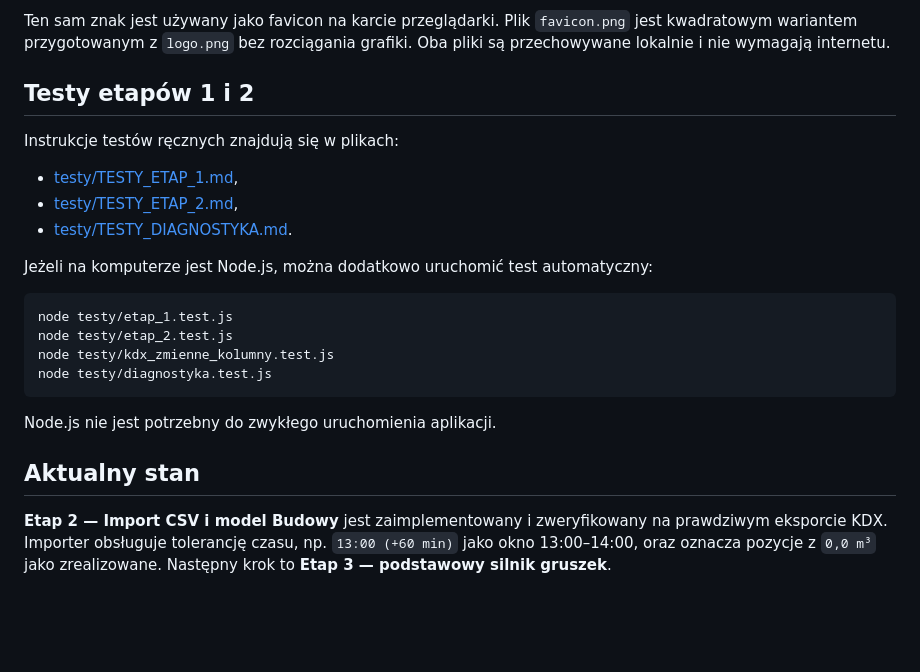
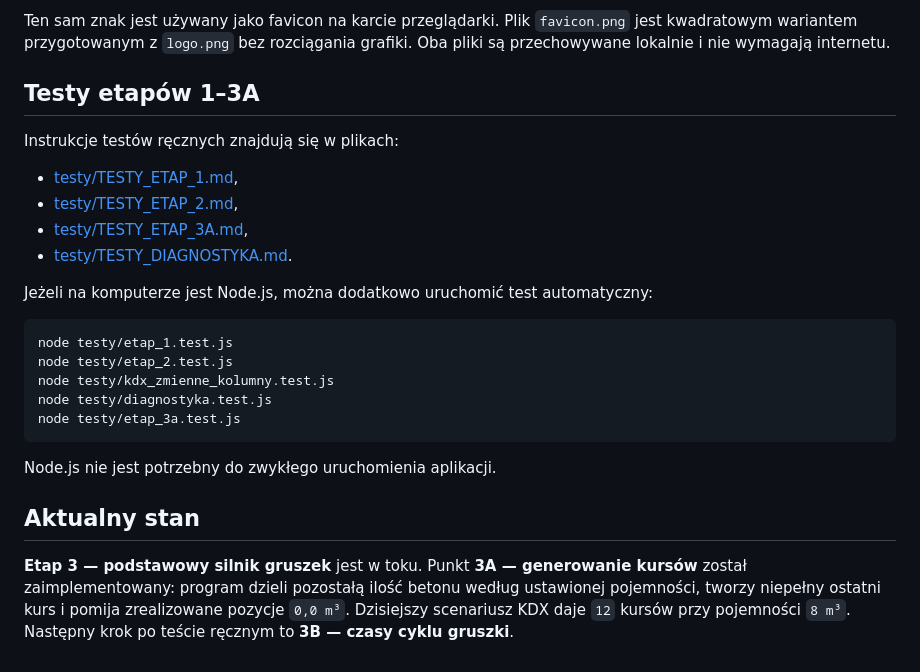
Before and after one commit to aprofirm/Harmonogram_Betonowan_v4, a Markdown page: README.md, the part around the change. Rendered like a GitHub page; blank space fills up the shorter version.

Commit message:
Etap 3A: zaktualizuj README.md

```diff
--- a/README.md
+++ b/README.md
@@ -82,12 +82,13 @@ Plik `logo.png` jest oficjalnym źródłem znaku aplikacji: pomarańczowo-granat
 
 Ten sam znak jest używany jako favicon na karcie przeglądarki. Plik `favicon.png` jest kwadratowym wariantem przygotowanym z `logo.png` bez rozciągania grafiki. Oba pliki są przechowywane lokalnie i nie wymagają internetu.
 
-## Testy etapów 1 i 2
+## Testy etapów 1–3A
 
 Instrukcje testów ręcznych znajdują się w plikach:
 
 - [testy/TESTY_ETAP_1.md](testy/TESTY_ETAP_1.md),
 - [testy/TESTY_ETAP_2.md](testy/TESTY_ETAP_2.md),
+- [testy/TESTY_ETAP_3A.md](testy/TESTY_ETAP_3A.md),
 - [testy/TESTY_DIAGNOSTYKA.md](testy/TESTY_DIAGNOSTYKA.md).
 
 Jeżeli na komputerze jest Node.js, można dodatkowo uruchomić test automatyczny:
@@ -96,9 +97,10 @@ Jeżeli na komputerze jest Node.js, można dodatkowo uruchomić test automatyczn
     node testy/etap_2.test.js
     node testy/kdx_zmienne_kolumny.test.js
     node testy/diagnostyka.test.js
+    node testy/etap_3a.test.js
 
 Node.js nie jest potrzebny do zwykłego uruchomienia aplikacji.
 
 ## Aktualny stan
 
-**Etap 2 — Import CSV i model Budowy** jest zaimplementowany i zweryfikowany na prawdziwym eksporcie KDX. Importer obsługuje tolerancję czasu, np. `13:00 (+60 min)` jako okno 13:00–14:00, oraz oznacza pozycje z `0,0 m³` jako zrealizowane. Następny krok to **Etap 3 — podstawowy silnik gruszek**.
+**Etap 3 — podstawowy silnik gruszek** jest w toku. Punkt **3A — generowanie kursów** został zaimplementowany: program dzieli pozostałą ilość betonu według ustawionej pojemności, tworzy niepełny ostatni kurs i pomija zrealizowane pozycje `0,0 m³`. Dzisiejszy scenariusz KDX daje `12` kursów przy pojemności `8 m³`. Następny krok po teście ręcznym to **3B — czasy cyklu gruszki**.
```
